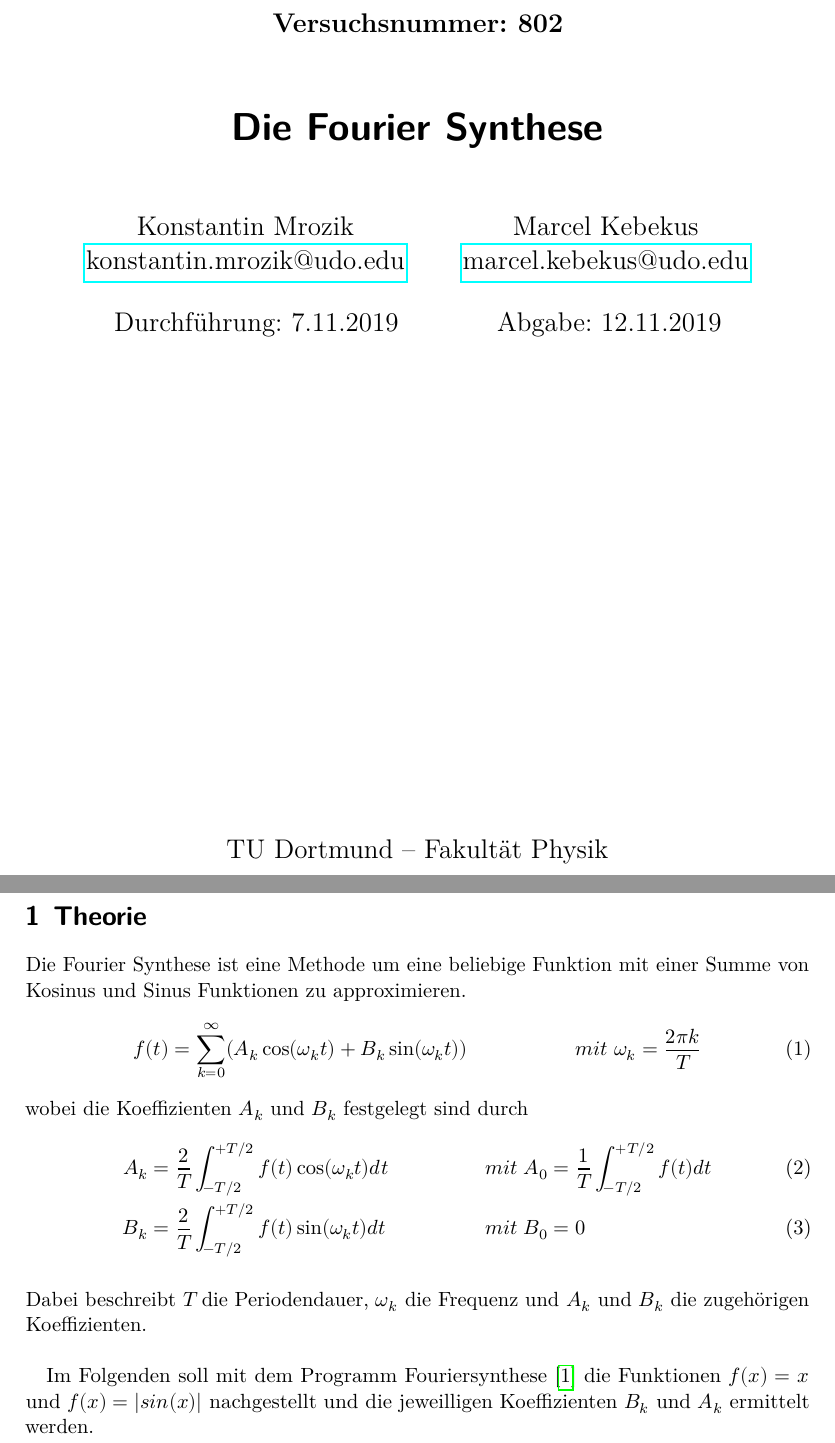
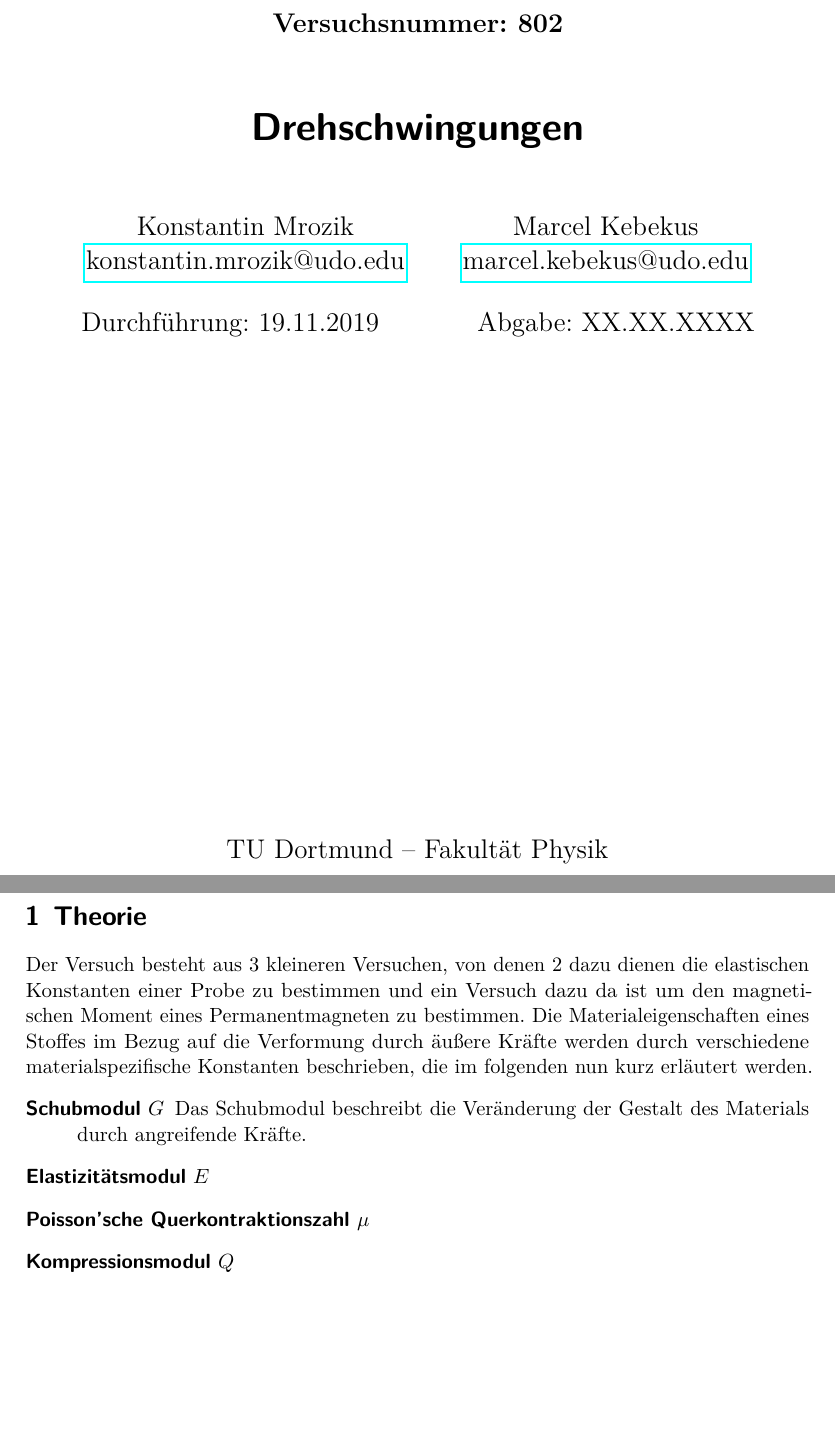
Before and after one commit to komrozik/AP2019, a LaTeX document (102_Drehschwingung/main.tex, which reads 102_Drehschwingung/content/theorie.tex): two parts of pages 1 and 3 of 8 before the commit and two parts of pages 1 and 3 of 9 after it, joined at a grey line, cut so that both start at the same text, the shorter picture padded with empty space. Compiled offline with LuaLaTeX.

Commit message:
102 main.tex content/theorie.tex in progress - changed the main.tex and started to work with the theorie

```diff
--- a/102_Drehschwingung/content/theorie.tex
+++ b/102_Drehschwingung/content/theorie.tex
@@ -1,20 +1,11 @@
 \section{Theorie}
 \label{sec:Theorie}
-Die Fourier Synthese ist eine Methode um eine beliebige Funktion mit einer Summe von Kosinus und Sinus Funktionen zu approximieren.
-\begin{align}
-    f(t) &= \sum_{k=0}^{\infty} (A_k\cos(\omega_k t)+B_k\sin(\omega_k t)) &   mit \; \omega_k &= \frac{2\pi k}{T} \label{eqn:Fourier}
-\end{align}
-wobei die Koeffizienten $A_k$ und $B_k$ festgelegt sind durch
-\begin{align}
-    A_k &= \frac{2}{T} \int_{-T/2}^{+T/2} f(t)\cos(\omega_k t) dt    &  mit \; A_0 &= \frac{1}{T} \int_{-T/2}^{+T/2} f(t) dt \label{eqn:Ak}\\
-    B_k &= \frac{2}{T} \int_{-T/2}^{+T/2} f(t)\sin(\omega_k t) dt    &  mit \; B_0 &= 0 \label{eqn:Bk}
-\end{align}
-\\
-Dabei beschreibt $T$ die Periodendauer, $\omega_k$ die Frequenz und $A_k$ und $B_k$ die zugehörigen Koeffizienten. \\
-
-
-
-
-
-Im Folgenden soll mit dem Programm Fouriersynthese \cite{Fouriersynthese}
-die Funktionen $f(x)=x$ und $f(x)=|sin(x)|$ nachgestellt und die jeweilligen Koeffizienten $B_k$ und $A_k$ ermittelt werden.
+Der Versuch besteht aus 3 kleineren Versuchen, von denen 2 dazu dienen die elastischen Konstanten einer Probe zu bestimmen und ein Versuch dazu da ist um den magnetischen Moment eines Permanentmagneten zu bestimmen.
+Die Materialeigenschaften eines Stoffes im Bezug auf die Verformung durch äußere Kräfte werden durch verschiedene materialspezifische Konstanten beschrieben, die im folgenden nun kurz erläutert werden.
+\begin{description}
+    \item[Schubmodul $G$]
+        Das Schubmodul beschreibt die Veränderung der Gestalt des Materials durch angreifende Kräfte.
+    \item[Elastizitätsmodul $E$]
+    \item[Poisson'sche Querkontraktionszahl $\mu$]
+    \item[Kompressionsmodul $Q$]
+\end{description}
--- a/102_Drehschwingung/main.tex
+++ b/102_Drehschwingung/main.tex
@@ -1,11 +1,11 @@
 \input{header.tex}
 
 \subject{Versuchsnummer: 802}
-\title{Die Fourier Synthese}
+\title{Drehschwingungen}
 \date{%
-  Durchführung: 7.11.2019
+  Durchführung: 19.11.2019
   \hspace{3em}
-  Abgabe: 12.11.2019
+  Abgabe: XX.XX.XXXX
 }
 
 \begin{document}
```
Also changed, not shown: 102_Drehschwingung/website/ft_sin_website.pdf (deleted), 102_Drehschwingung/website/ft_x_website.pdf (deleted), 102_Drehschwingung/website/sin.jpg (deleted), 102_Drehschwingung/website/x.jpg (deleted).
